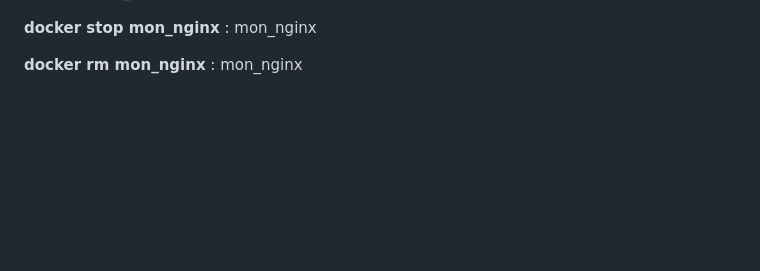
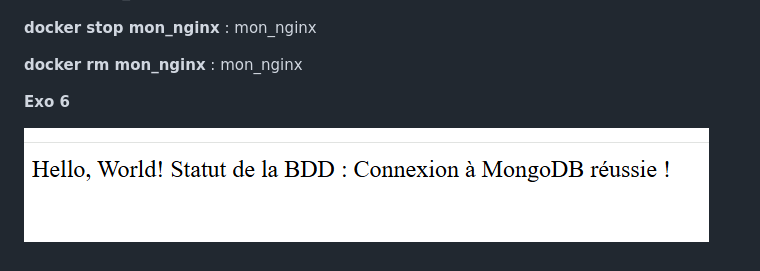
Before and after one commit to alixB31/TD-IDC, a Markdown page: README.md, the part around the change. Rendered like a GitHub page; pictures changed too: image.png (added); blank space fills up the shorter version.

Commit message:
docs: resultat exo 6

```diff
--- a/README.md
+++ b/README.md
@@ -72,3 +72,8 @@ d29e1dd945fb   nginx     "/docker-entrypoint.…"   50 seconds ago   Up 50 secon
 **docker stop mon_nginx** : mon_nginx
 
 **docker rm mon_nginx** : mon_nginx
+
+**Exo 6**
+
+
+![screen](image.png)
```
